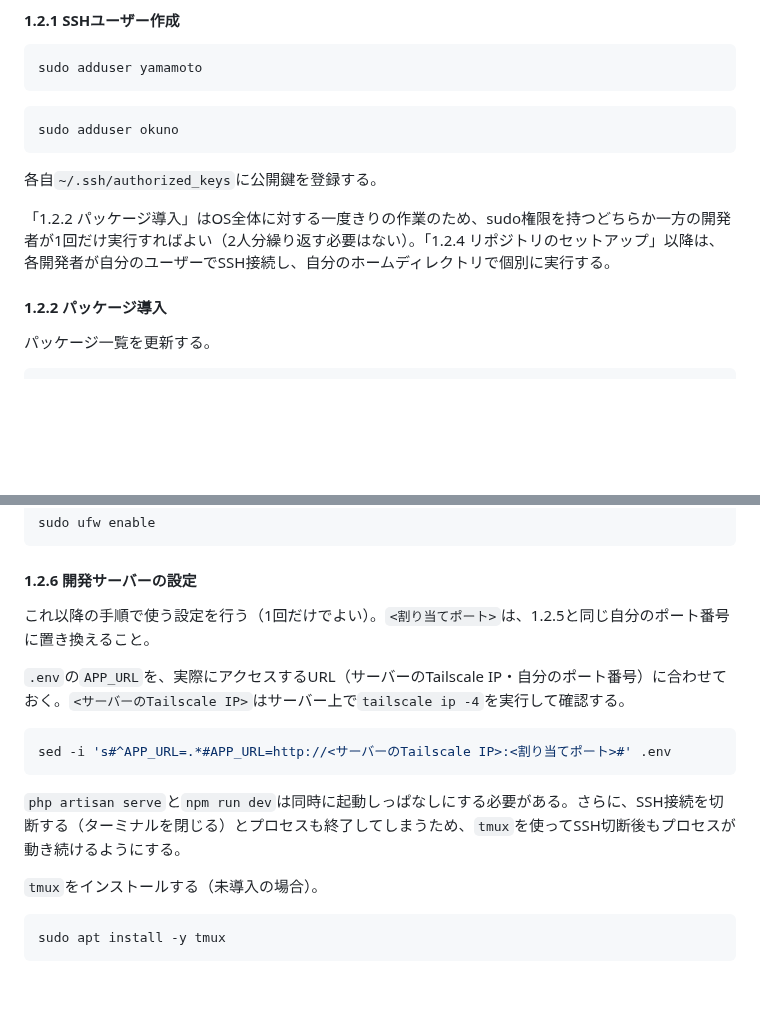
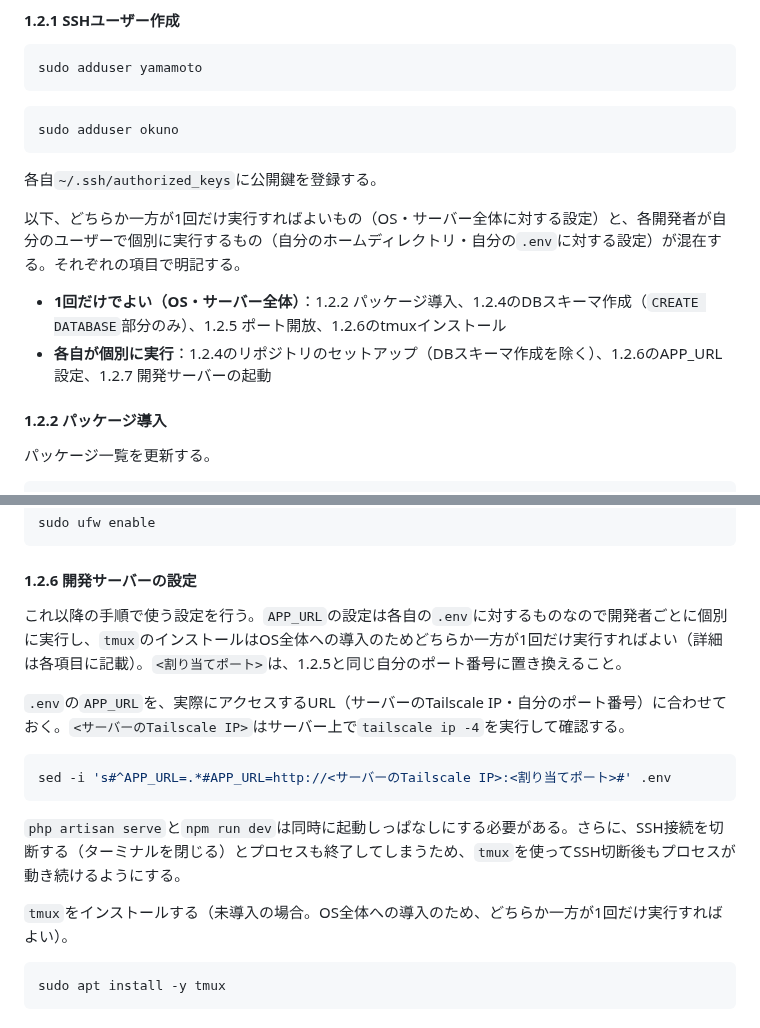
Before and after one commit to pluslub/helpstation, a Markdown page: docs/環境構築手順書.md, 2 parts joined by grey strips. GitHub-like rendering; blank space fills up the shorter version.

Commit message:
1.2の各項目に「1回だけ」か「各自実行」かを明記
これまで1.2.1の直後に置いていた概要説明が「1.2.2以降は個別に実行」
とだけ書かれており、実際には1.2.4のDBスキーマ作成・1.2.5・1.2.6の
tmuxインストールのように一括で1回だけ実行すればよい項目も混在して
いて分かりにくかった。1.2.1直後に一覧を追加し、あわせて1.2.6の
tmuxインストール・APP_URL設定の各行にもその場で「1回だけ」「各自」
の別を明記した。

Co-Authored-By: Claude Sonnet 5 <noreply@anthropic.com>

````diff
--- a/docs/環境構築手順書.md
+++ b/docs/環境構築手順書.md
@@ -108,7 +108,10 @@ sudo adduser okuno
 
 各自`~/.ssh/authorized_keys`に公開鍵を登録する。
 
-「1.2.2 パッケージ導入」はOS全体に対する一度きりの作業のため、sudo権限を持つどちらか一方の開発者が1回だけ実行すればよい（2人分繰り返す必要はない）。「1.2.4 リポジトリのセットアップ」以降は、各開発者が自分のユーザーでSSH接続し、自分のホームディレクトリで個別に実行する。
+以下、どちらか一方が1回だけ実行すればよいもの（OS・サーバー全体に対する設定）と、各開発者が自分のユーザーで個別に実行するもの（自分のホームディレクトリ・自分の`.env`に対する設定）が混在する。それぞれの項目で明記する。
+
+- **1回だけでよい（OS・サーバー全体）**：1.2.2 パッケージ導入、1.2.4のDBスキーマ作成（`CREATE DATABASE`部分のみ）、1.2.5 ポート開放、1.2.6のtmuxインストール
+- **各自が個別に実行**：1.2.4のリポジトリのセットアップ（DBスキーマ作成を除く）、1.2.6のAPP_URL設定、1.2.7 開発サーバーの起動
 
 #### 1.2.2 パッケージ導入
 
@@ -347,7 +350,7 @@ sudo ufw enable
 
 #### 1.2.6 開発サーバーの設定
 
-これ以降の手順で使う設定を行う（1回だけでよい）。`<割り当てポート>`は、1.2.5と同じ自分のポート番号に置き換えること。
+これ以降の手順で使う設定を行う。`APP_URL`の設定は各自の`.env`に対するものなので開発者ごとに個別に実行し、`tmux`のインストールはOS全体への導入のためどちらか一方が1回だけ実行すればよい（詳細は各項目に記載）。`<割り当てポート>`は、1.2.5と同じ自分のポート番号に置き換えること。
 
 `.env`の`APP_URL`を、実際にアクセスするURL（サーバーのTailscale IP・自分のポート番号）に合わせておく。`<サーバーのTailscale IP>`はサーバー上で`tailscale ip -4`を実行して確認する。
 
@@ -357,7 +360,7 @@ sed -i 's#^APP_URL=.*#APP_URL=http://<サーバーのTailscale IP>:<割り当て
 
 `php artisan serve`と`npm run dev`は同時に起動しっぱなしにする必要がある。さらに、SSH接続を切断する（ターミナルを閉じる）とプロセスも終了してしまうため、`tmux`を使ってSSH切断後もプロセスが動き続けるようにする。
 
-`tmux`をインストールする（未導入の場合）。
+`tmux`をインストールする（未導入の場合。OS全体への導入のため、どちらか一方が1回だけ実行すればよい）。
 
 ```bash
 sudo apt install -y tmux
````
